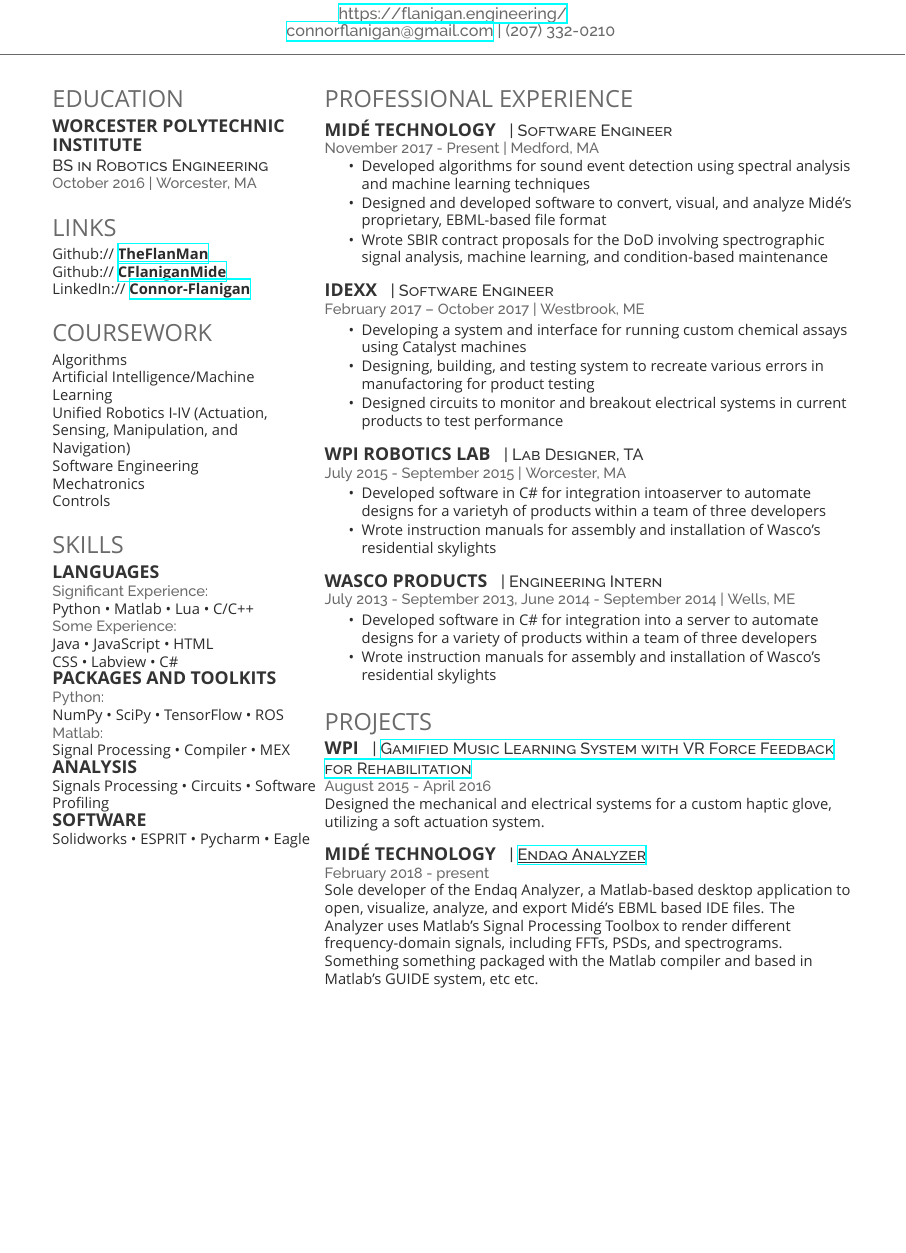
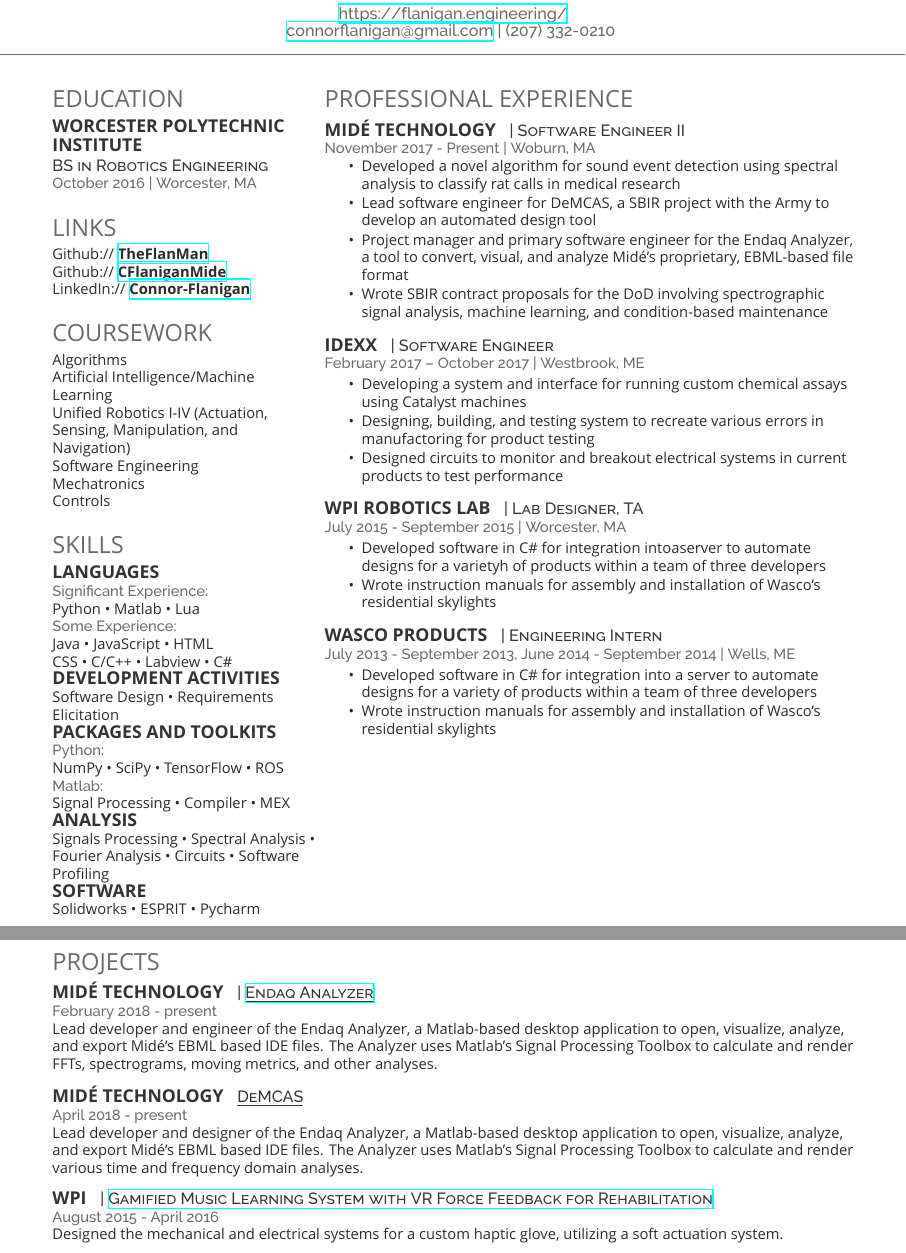
Before and after one commit to theflanman/resume, a LaTeX CV (Connor_Flanigan_Resume.tex): part of the page before the commit and two parts of pages 1 and 2 of 2 after it, the two joined at a grey line, cut so that both start at the same text, the shorter picture padded with empty space. Compiled offline with XeLaTeX; a missing font is replaced by an installed copy or a similar font.

Commit message:
Update resume

```diff
--- a/Connor_Flanigan_Resume.tex
+++ b/Connor_Flanigan_Resume.tex
@@ -90,10 +90,13 @@
 \subsection{Languages}
 
 \location{Significant Experience:}
-Python \textbullet{} Matlab \textbullet{} Lua \textbullet{} C/C++ \\
+Python \textbullet{} Matlab \textbullet{} Lua \\
 \location{Some Experience:}
 Java \textbullet{} JavaScript \textbullet{} HTML \\
-CSS \textbullet{} Labview \textbullet{} C\# \\
+CSS \textbullet{} C/C++ \textbullet{} Labview \textbullet{} C\# \\
+
+\subsection{Development Activities}
+Software Design \textbullet{} Requirements Elicitation
 
 \subsection{Packages and Toolkits}
 \location{Python:}
@@ -102,10 +105,10 @@
 Signal Processing \textbullet{} Compiler \textbullet{} MEX
 
 \subsection{Analysis}
-Signals Processing \textbullet{} Circuits \textbullet{} Software Profiling
+Signals Processing \textbullet{} Spectral Analysis \textbullet{} Fourier Analysis \textbullet{} Circuits \textbullet{} Software Profiling
 
 \subsection{Software}
-Solidworks \textbullet{} ESPRIT \textbullet{} Pycharm \textbullet{} Eagle
+Solidworks \textbullet{} ESPRIT \textbullet{} Pycharm
 
 \sectionspace % Some whitespace after the section
 
@@ -127,13 +130,14 @@
 \section{Professional Experience}
 
 \runsubsection{Midé Technology}
-\descript{| Software Engineer}
+\descript{| Software Engineer II}
 
-\location{November 2017 - Present | Medford, MA}
+\location{November 2017 - Present | Woburn, MA}
 \vspace{\topsep} % Hacky fix for awkward extra vertical space
 \begin{tightitemize}
-\item Developed algorithms for sound event detection using spectral analysis and machine learning techniques
-\item Designed and developed software to convert, visual, and analyze Midé's proprietary, EBML-based file format
+\item Developed a novel algorithm for sound event detection using spectral analysis to classify rat calls in medical research
+\item Lead software engineer for DeMCAS, a SBIR project with the Army to develop an automated design tool
+\item Project manager and primary software engineer for the Endaq Analyzer, a tool to convert, visual, and analyze Midé's proprietary, EBML-based file format
 \item Wrote SBIR contract proposals for the DoD involving spectrographic signal analysis, machine learning, and condition-based maintenance
 \end{tightitemize}
 
@@ -179,11 +183,37 @@
 
 \sectionspace % Some whitespace after the section
 
+\end{minipage}
+
+
+
 %------------------------------------------------
-% Research
+% Projects
 %------------------------------------------------
 
+\newpage % Start a new page
+
 \section{Projects}
+
+\runsubsection{Midé Technology}
+\descript{| \href{https://info.mide.com/data-loggers/slam-stick-lab-software}{\underline{Endaq Analyzer}}}
+
+\location{February 2018 - present}
+Lead developer and engineer of the Endaq Analyzer, a Matlab-based desktop application to open, visualize, analyze, and export Midé's EBML based IDE files.  The Analyzer uses Matlab's Signal Processing Toolbox to calculate and render FFTs, spectrograms, moving metrics, and other analyses.
+
+\sectionspace % Some whitespace after the section
+
+%------------------------------------------------
+
+\runsubsection{Midé Technology}
+\descript{\underline{DeMCAS}}
+
+\location{April 2018 - present}
+Lead developer and designer of the Endaq Analyzer, a Matlab-based desktop application to open, visualize, analyze, and export Midé's EBML based IDE files.  The Analyzer uses Matlab's Signal Processing Toolbox to calculate and render various time and frequency domain analyses.
+
+\sectionspace % Some whitespace after the section
+
+%------------------------------------------------
 
 \runsubsection{WPI}
 \descript{| \href{https://web.wpi.edu/Pubs/E-project/Available/E-project-042816-154409/unrestricted/MartinoManningFlaniganMQP.pdf}{Gamified Music Learning System with VR Force Feedback for Rehabilitation}}
@@ -194,14 +224,6 @@
 \sectionspace % Some whitespace after the section
 
 %------------------------------------------------
-
-\runsubsection{Midé Technology}
-\descript{| \href{https://info.mide.com/data-loggers/slam-stick-lab-software}{\underline{Endaq Analyzer}}}
-
-\location{February 2018 - present}
-Sole developer of the Endaq Analyzer, a Matlab-based desktop application to open, visualize, analyze, and export Midé's EBML based IDE files.  The Analyzer uses Matlab's Signal Processing Toolbox to render different frequency-domain signals, including FFTs, PSDs, and spectrograms.  Something something packaged with the Matlab compiler and based in Matlab's GUIDE system, etc etc.
-
-\sectionspace % Some whitespace after the section
 
 %------------------------------------------------
 % Awards
@@ -224,7 +246,7 @@
 %
 %----------------------------------------------------------------------------------------
 
-\end{minipage} % The end of the right column
+% \end{minipage} % The end of the right column
 
 %----------------------------------------------------------------------------------------
 %	SECOND PAGE (EXAMPLE)
```
Also changed, not shown: Connor_Flanigan_Resume.pdf.
